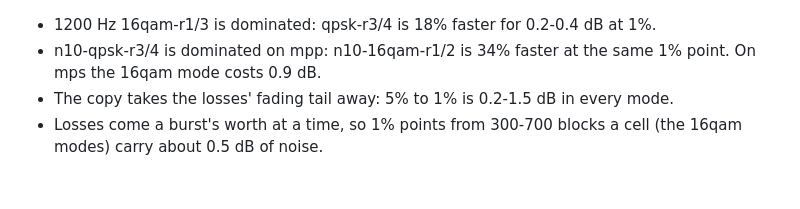
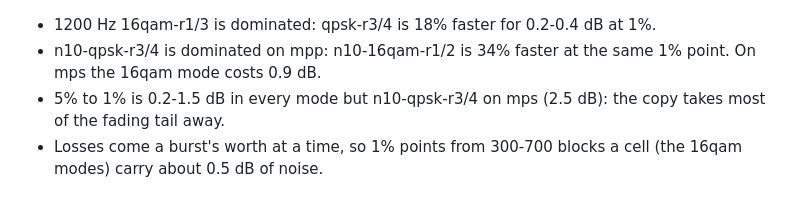
Before and after one commit to arodland/Data2G, a Markdown page: docs/bulk.md, the part around the change. Drawn GitHub-style.

Commit message:
bulk.md: 5%-to-1% spread, the exception
Co-Authored-By: Claude Opus 5.5 <noreply@anthropic.com>

```diff
--- a/docs/bulk.md
+++ b/docs/bulk.md
@@ -186,6 +186,6 @@ SNR is in 2500 Hz, against the bursts' peak.
 - 1200 Hz 16qam-r1/3 is dominated: qpsk-r3/4 is 18% faster for 0.2-0.4 dB at 1%.
 - n10-qpsk-r3/4 is dominated on mpp: n10-16qam-r1/2 is 34% faster at the same 1% point.
   On mps the 16qam mode costs 0.9 dB.
-- The copy takes the losses' fading tail away: 5% to 1% is 0.2-1.5 dB in every mode.
+- 5% to 1% is 0.2-1.5 dB in every mode but n10-qpsk-r3/4 on mps (2.5 dB): the copy takes most of the fading tail away.
 - Losses come a burst's worth at a time, so 1% points from 300-700 blocks a cell (the
   16qam modes) carry about 0.5 dB of noise.
```
